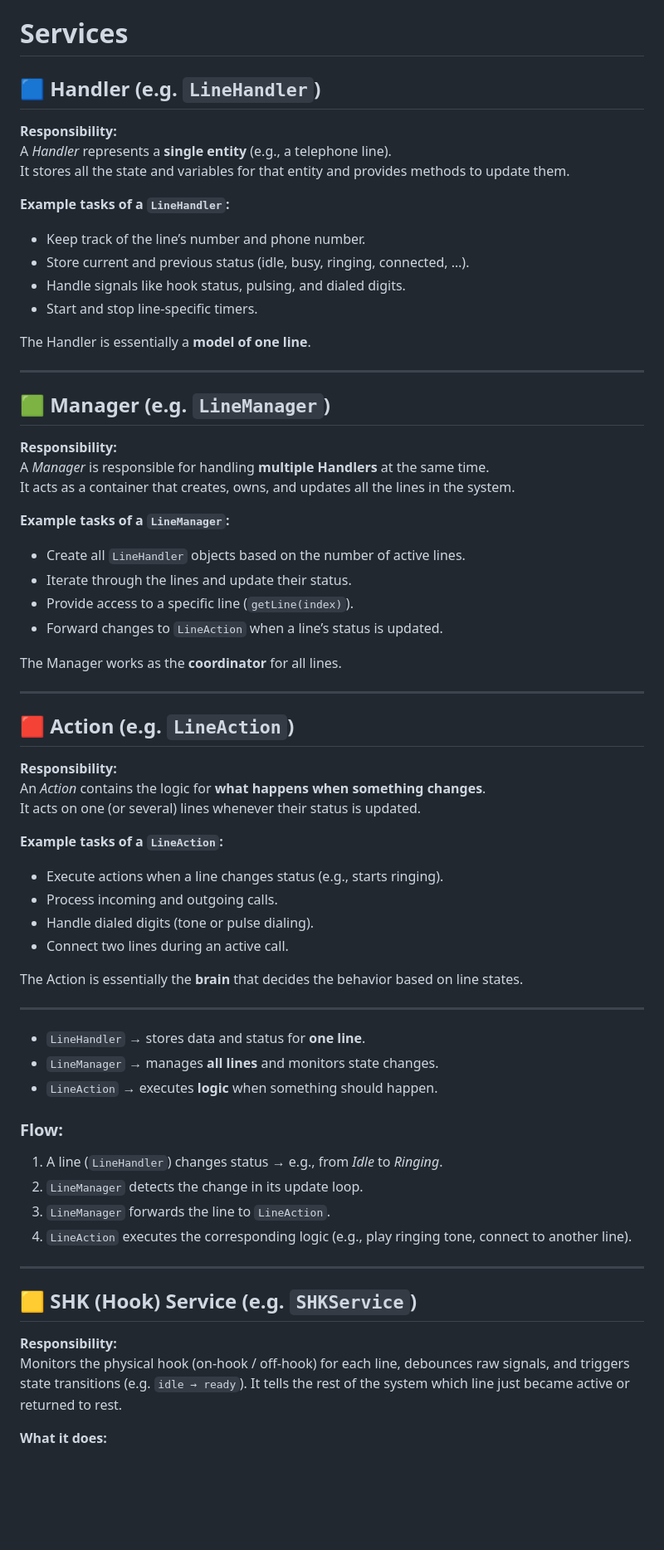
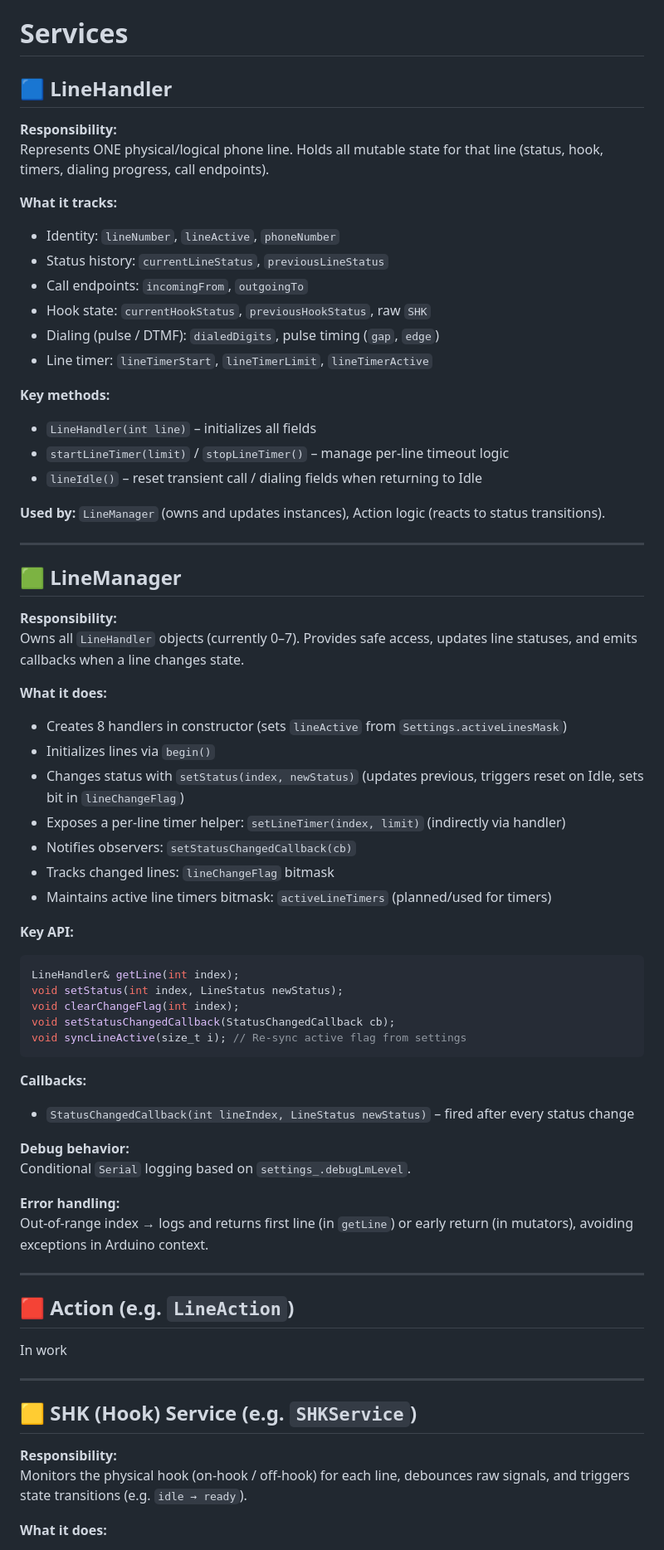
Before and after one commit to ondfrukt/Phone-exchange, a Markdown page: src/services/Readme.md, the part around one of its changes. Shown at 83% size. GitHub-like rendering; blank space fills up the shorter version.

Commit message:
Update Readme.md for services documentation
Refactor and clarify documentation for LineHandler, LineManager, and SHKService.

````diff
--- a/src/services/Readme.md
+++ b/src/services/Readme.md
@@ -1,64 +1,68 @@
 # Services
 
-## 🟦 Handler (e.g. `LineHandler`)
+## 🟦 LineHandler
 **Responsibility:**
-A *Handler* represents a **single entity** (e.g., a telephone line).
-It stores all the state and variables for that entity and provides methods to update them.
+Represents ONE physical/logical phone line. Holds all mutable state for that line (status, hook, timers, dialing progress, call endpoints).
 
-**Example tasks of a `LineHandler`:**
-- Keep track of the line’s number and phone number.
-- Store current and previous status (idle, busy, ringing, connected, …).
-- Handle signals like hook status, pulsing, and dialed digits.
-- Start and stop line-specific timers.
+**What it tracks:**
+- Identity: `lineNumber`, `lineActive`, `phoneNumber`
+- Status history: `currentLineStatus`, `previousLineStatus`
+- Call endpoints: `incomingFrom`, `outgoingTo`
+- Hook state: `currentHookStatus`, `previousHookStatus`, raw `SHK`
+- Dialing (pulse / DTMF): `dialedDigits`, pulse timing (`gap`, `edge`)
+- Line timer: `lineTimerStart`, `lineTimerLimit`, `lineTimerActive`
 
-The Handler is essentially a **model of one line**.
+**Key methods:**
+- `LineHandler(int line)` – initializes all fields
+- `startLineTimer(limit)` / `stopLineTimer()` – manage per-line timeout logic
+- `lineIdle()` – reset transient call / dialing fields when returning to Idle
+
+**Used by:** `LineManager` (owns and updates instances), Action logic (reacts to status transitions).
 
 ---
 
-## 🟩 Manager (e.g. `LineManager`)
+## 🟩 LineManager
 **Responsibility:**
-A *Manager* is responsible for handling **multiple Handlers** at the same time.
-It acts as a container that creates, owns, and updates all the lines in the system.
+Owns all `LineHandler` objects (currently 0–7). Provides safe access, updates line statuses, and emits callbacks when a line changes state.
 
-**Example tasks of a `LineManager`:**
-- Create all `LineHandler` objects based on the number of active lines.
-- Iterate through the lines and update their status.
-- Provide access to a specific line (`getLine(index)`).
-- Forward changes to `LineAction` when a line’s status is updated.
+**What it does:**
+- Creates 8 handlers in constructor (sets `lineActive` from `Settings.activeLinesMask`)
+- Initializes lines via `begin()`
+- Changes status with `setStatus(index, newStatus)` (updates previous, triggers reset on Idle, sets bit in `lineChangeFlag`)
+- Exposes a per-line timer helper: `setLineTimer(index, limit)` (indirectly via handler)
+- Notifies observers: `setStatusChangedCallback(cb)`
+- Tracks changed lines: `lineChangeFlag` bitmask
+- Maintains active line timers bitmask: `activeLineTimers` (planned/used for timers)
 
-The Manager works as the **coordinator** for all lines.
+**Key API:**
+```cpp
+LineHandler& getLine(int index);
+void setStatus(int index, LineStatus newStatus);
+void clearChangeFlag(int index);
+void setStatusChangedCallback(StatusChangedCallback cb);
+void syncLineActive(size_t i); // Re-sync active flag from settings
+```
+
+**Callbacks:**
+- `StatusChangedCallback(int lineIndex, LineStatus newStatus)` – fired after every status change
+
+**Debug behavior:**
+Conditional `Serial` logging based on `settings_.debugLmLevel`.
+
+**Error handling:**
+Out-of-range index → logs and returns first line (in `getLine`) or early return (in mutators), avoiding exceptions in Arduino context.
 
 ---
 
 ## 🟥 Action (e.g. `LineAction`)
-**Responsibility:**
-An *Action* contains the logic for **what happens when something changes**.
-It acts on one (or several) lines whenever their status is updated.
 
-**Example tasks of a `LineAction`:**
-- Execute actions when a line changes status (e.g., starts ringing).
-- Process incoming and outgoing calls.
-- Handle dialed digits (tone or pulse dialing).
-- Connect two lines during an active call.
-
-The Action is essentially the **brain** that decides the behavior based on line states.
-
----
-- `LineHandler` → stores data and status for **one line**.
-- `LineManager` → manages **all lines** and monitors state changes.
-- `LineAction` → executes **logic** when something should happen.
-
-### Flow:
-1. A line (`LineHandler`) changes status → e.g., from *Idle* to *Ringing*.
-2. `LineManager` detects the change in its update loop.
-3. `LineManager` forwards the line to `LineAction`.
-4. `LineAction` executes the corresponding logic (e.g., play ringing tone, connect to another line).
+In work
 
 ---
 
 ## 🟨 SHK (Hook) Service (e.g. `SHKService`)
 **Responsibility:**
-Monitors the physical hook (on-hook / off-hook) for each line, debounces raw signals, and triggers state transitions (e.g. `idle → ready`). It tells the rest of the system which line just became active or returned to rest.
+Monitors the physical hook (on-hook / off-hook) for each line, debounces raw signals, and triggers state transitions (e.g. `idle → ready`).
 
 **What it does:**
 - Samples hook inputs (GPIO / expander).
````
Also changed, not shown: other parts of src/services/Readme.md (+3 -8 lines).
